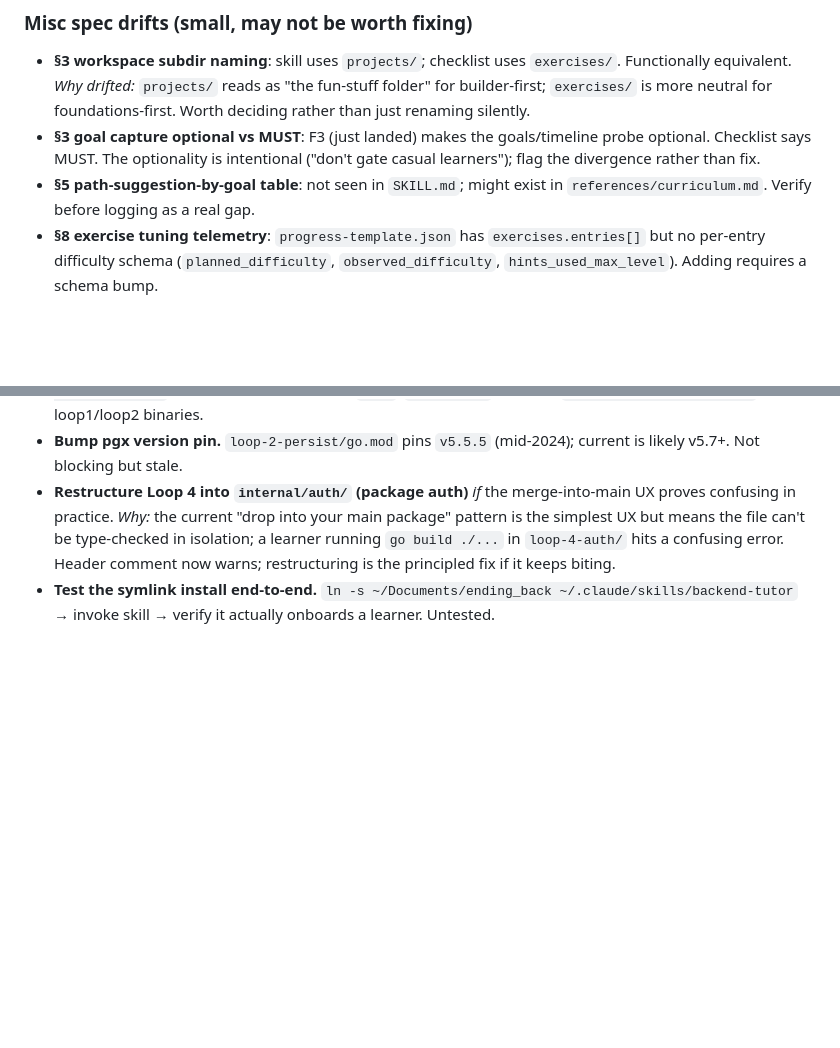
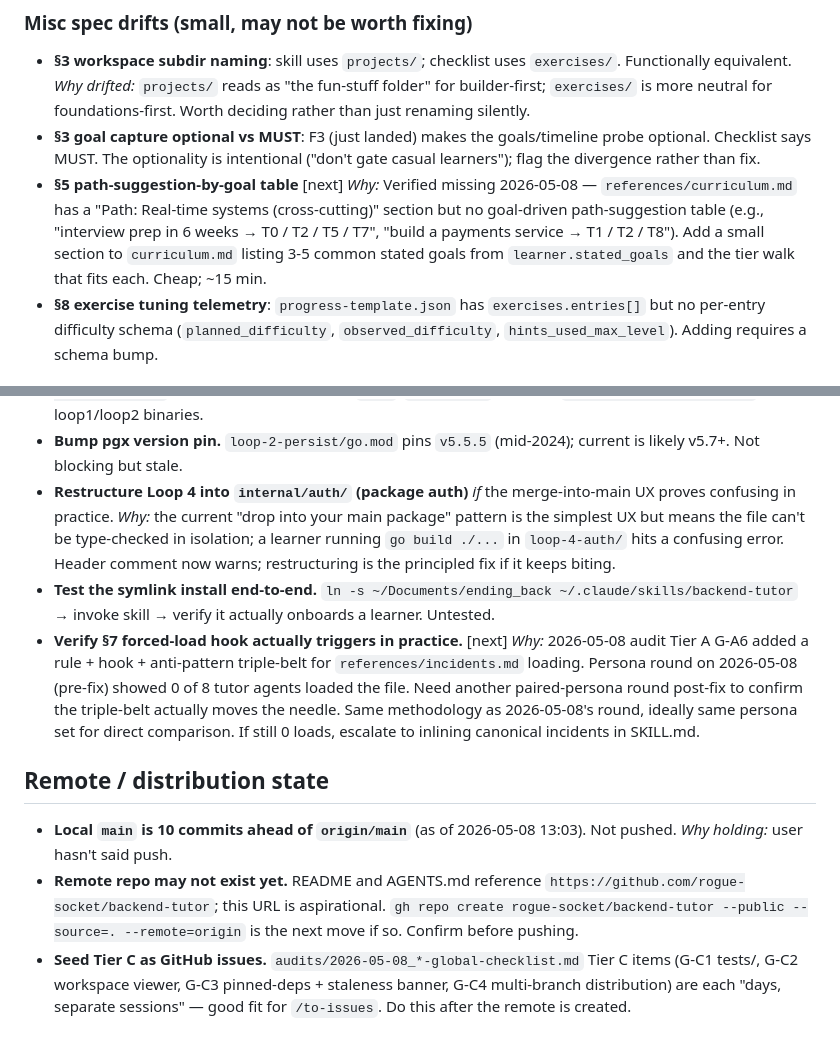
Before and after one commit to rogue-socket/backend-tutor, a Markdown page: backlog.md, 2 parts joined by grey strips. GitHub-like rendering; blank space fills up the shorter version.

Commit message:
backlog: §5 path-suggestion confirmed + remote state + persona-round verify
Three updates from /update-docs:

- §5 path-suggestion-by-goal: promoted from "verify-and-decide" to a
  real [next] item. Verified 2026-05-08 — references/curriculum.md has
  a Real-time path section but no goal-driven path-suggestion table
  (e.g., "interview prep in 6 weeks → these tiers"). ~15 min to add.

- New "Remote / distribution state" section: records that local main
  is N commits ahead of origin/main and not pushed; that the remote
  repo at github.com/rogue-socket/backend-tutor referenced in README
  and AGENTS.md is aspirational and may not exist; that Tier C audit
  items (G-C1..G-C4) are good fits for /to-issues once the remote
  is live.

- New verification entry: re-run paired-persona round to confirm the
  §7 forced-load triple-belt actually moves the needle on
  references/incidents.md loading. Pre-fix was 0 of 8; post-fix
  needs measurement. If still 0, escalate to inlining canonical
  incidents in SKILL.md.

Co-Authored-By: Claude Opus 4.7 (1M context) <noreply@anthropic.com>

```diff
--- a/backlog.md
+++ b/backlog.md
@@ -65,7 +65,7 @@ The 22-section "Tutoring Skill: Global All-Inclusive Checklist" run against `end
 
 - **§3 workspace subdir naming**: skill uses `projects/`; checklist uses `exercises/`. Functionally equivalent. *Why drifted:* `projects/` reads as "the fun-stuff folder" for builder-first; `exercises/` is more neutral for foundations-first. Worth deciding rather than just renaming silently.
 - **§3 goal capture optional vs MUST**: F3 (just landed) makes the goals/timeline probe optional. Checklist says MUST. The optionality is intentional ("don't gate casual learners"); flag the divergence rather than fix.
-- **§5 path-suggestion-by-goal table**: not seen in `SKILL.md`; might exist in `references/curriculum.md`. Verify before logging as a real gap.
+- **§5 path-suggestion-by-goal table** [next] *Why:* Verified missing 2026-05-08 — `references/curriculum.md` has a "Path: Real-time systems (cross-cutting)" section but no goal-driven path-suggestion table (e.g., "interview prep in 6 weeks → T0 / T2 / T5 / T7", "build a payments service → T1 / T2 / T8"). Add a small section to `curriculum.md` listing 3-5 common stated goals from `learner.stated_goals` and the tier walk that fits each. Cheap; ~15 min.
 - **§8 exercise tuning telemetry**: `progress-template.json` has `exercises.entries[]` but no per-entry difficulty schema (`planned_difficulty`, `observed_difficulty`, `hints_used_max_level`). Adding requires a schema bump.
 
 ## Authoring backlog (deprioritized for this user but blocks broader rollout)
@@ -80,3 +80,10 @@ The 22-section "Tutoring Skill: Global All-Inclusive Checklist" run against `end
 - **Bump pgx version pin.** `loop-2-persist/go.mod` pins `v5.5.5` (mid-2024); current is likely v5.7+. Not blocking but stale.
 - **Restructure Loop 4 into `internal/auth/` (package auth)** *if* the merge-into-main UX proves confusing in practice. *Why:* the current "drop into your main package" pattern is the simplest UX but means the file can't be type-checked in isolation; a learner running `go build ./...` in `loop-4-auth/` hits a confusing error. Header comment now warns; restructuring is the principled fix if it keeps biting.
 - **Test the symlink install end-to-end.** `ln -s ~/Documents/ending_back ~/.claude/skills/backend-tutor` → invoke skill → verify it actually onboards a learner. Untested.
+- **Verify §7 forced-load hook actually triggers in practice.** [next] *Why:* 2026-05-08 audit Tier A G-A6 added a rule + hook + anti-pattern triple-belt for `references/incidents.md` loading. Persona round on 2026-05-08 (pre-fix) showed 0 of 8 tutor agents loaded the file. Need another paired-persona round post-fix to confirm the triple-belt actually moves the needle. Same methodology as 2026-05-08's round, ideally same persona set for direct comparison. If still 0 loads, escalate to inlining canonical incidents in SKILL.md.
+
+## Remote / distribution state
+
+- **Local `main` is 10 commits ahead of `origin/main`** (as of 2026-05-08 13:03). Not pushed. *Why holding:* user hasn't said push.
+- **Remote repo may not exist yet.** README and AGENTS.md reference `https://github.com/rogue-socket/backend-tutor`; this URL is aspirational. `gh repo create rogue-socket/backend-tutor --public --source=. --remote=origin` is the next move if so. Confirm before pushing.
+- **Seed Tier C as GitHub issues.** `audits/2026-05-08_*-global-checklist.md` Tier C items (G-C1 tests/, G-C2 workspace viewer, G-C3 pinned-deps + staleness banner, G-C4 multi-branch distribution) are each "days, separate sessions" — good fit for `/to-issues`. Do this after the remote is created.
```
